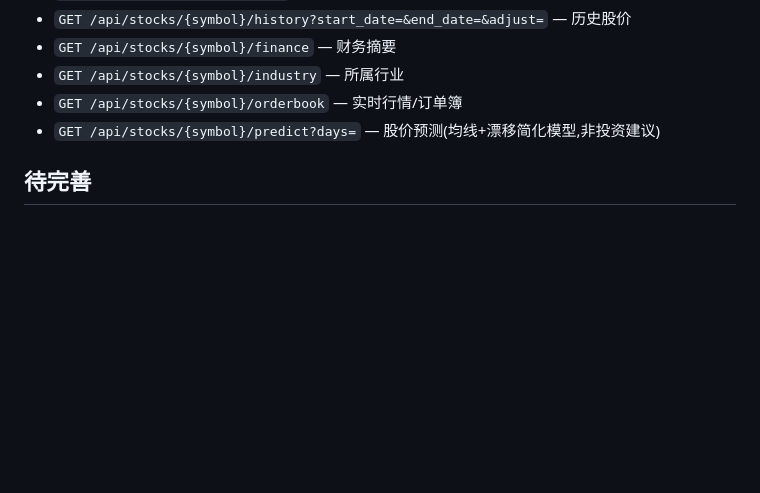
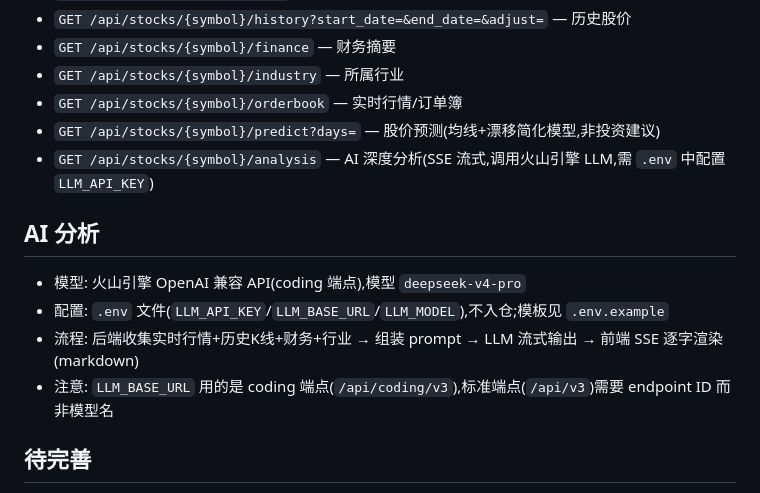
Before and after one commit to aiwolflow666/AIShareDataAPP, a Markdown page: AGENTS.md, the part around the change. GitHub-like rendering; blank space fills up the shorter version.

Commit message:
docs: 记录AI分析功能

```diff
--- a/AGENTS.md
+++ b/AGENTS.md
@@ -68,6 +68,14 @@ API 文档:http://127.0.0.1:8000/docs
 - `GET /api/stocks/{symbol}/industry` — 所属行业
 - `GET /api/stocks/{symbol}/orderbook` — 实时行情/订单簿
 - `GET /api/stocks/{symbol}/predict?days=` — 股价预测(均线+漂移简化模型,非投资建议)
+- `GET /api/stocks/{symbol}/analysis` — AI 深度分析(SSE 流式,调用火山引擎 LLM,需 `.env` 中配置 `LLM_API_KEY`)
+
+## AI 分析
+
+- 模型: 火山引擎 OpenAI 兼容 API(coding 端点),模型 `deepseek-v4-pro`
+- 配置: `.env` 文件(`LLM_API_KEY`/`LLM_BASE_URL`/`LLM_MODEL`),不入仓;模板见 `.env.example`
+- 流程: 后端收集实时行情+历史K线+财务+行业 → 组装 prompt → LLM 流式输出 → 前端 SSE 逐字渲染(markdown)
+- 注意: `LLM_BASE_URL` 用的是 coding 端点(`/api/coding/v3`),标准端点(`/api/v3`)需要 endpoint ID 而非模型名
 
 ## 待完善
 
```
